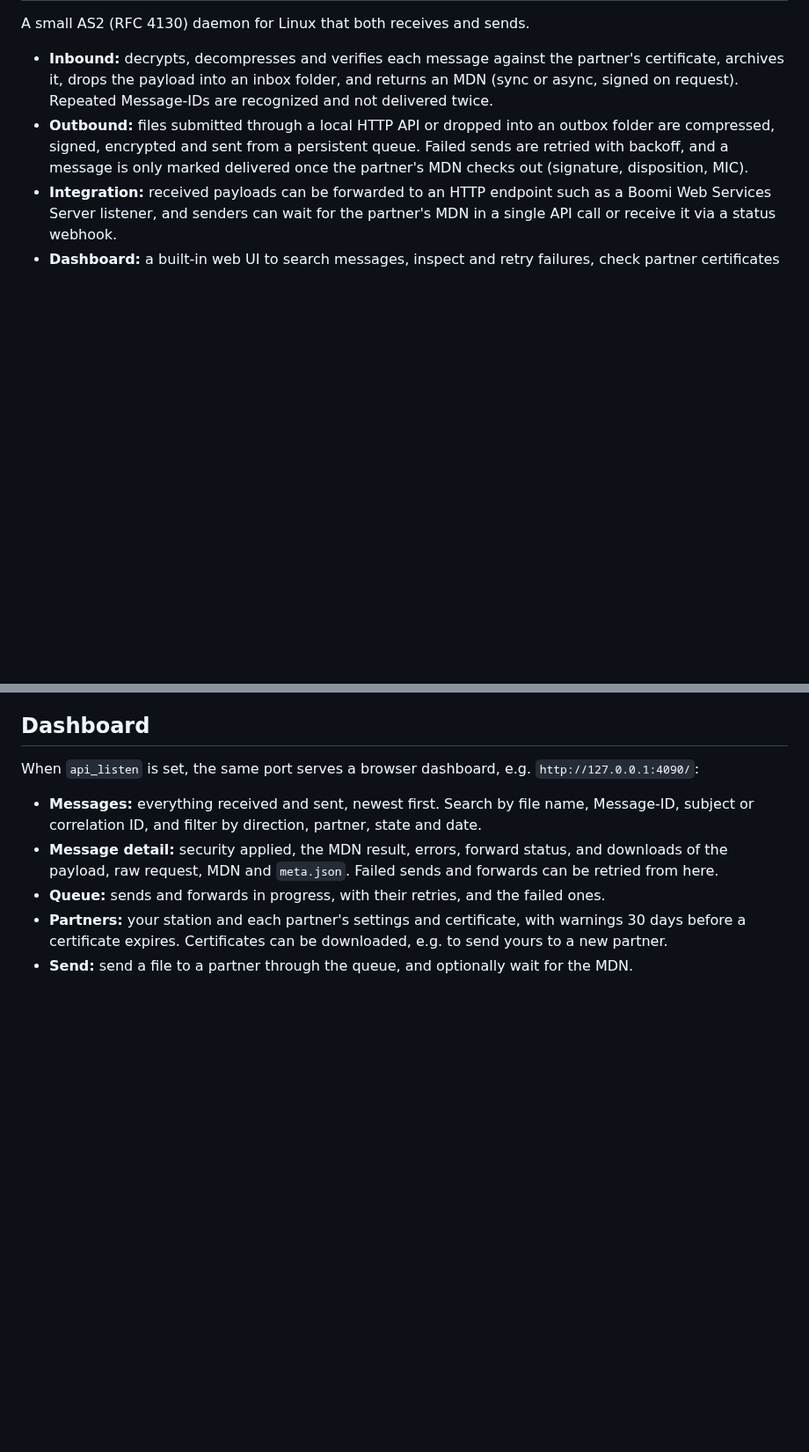
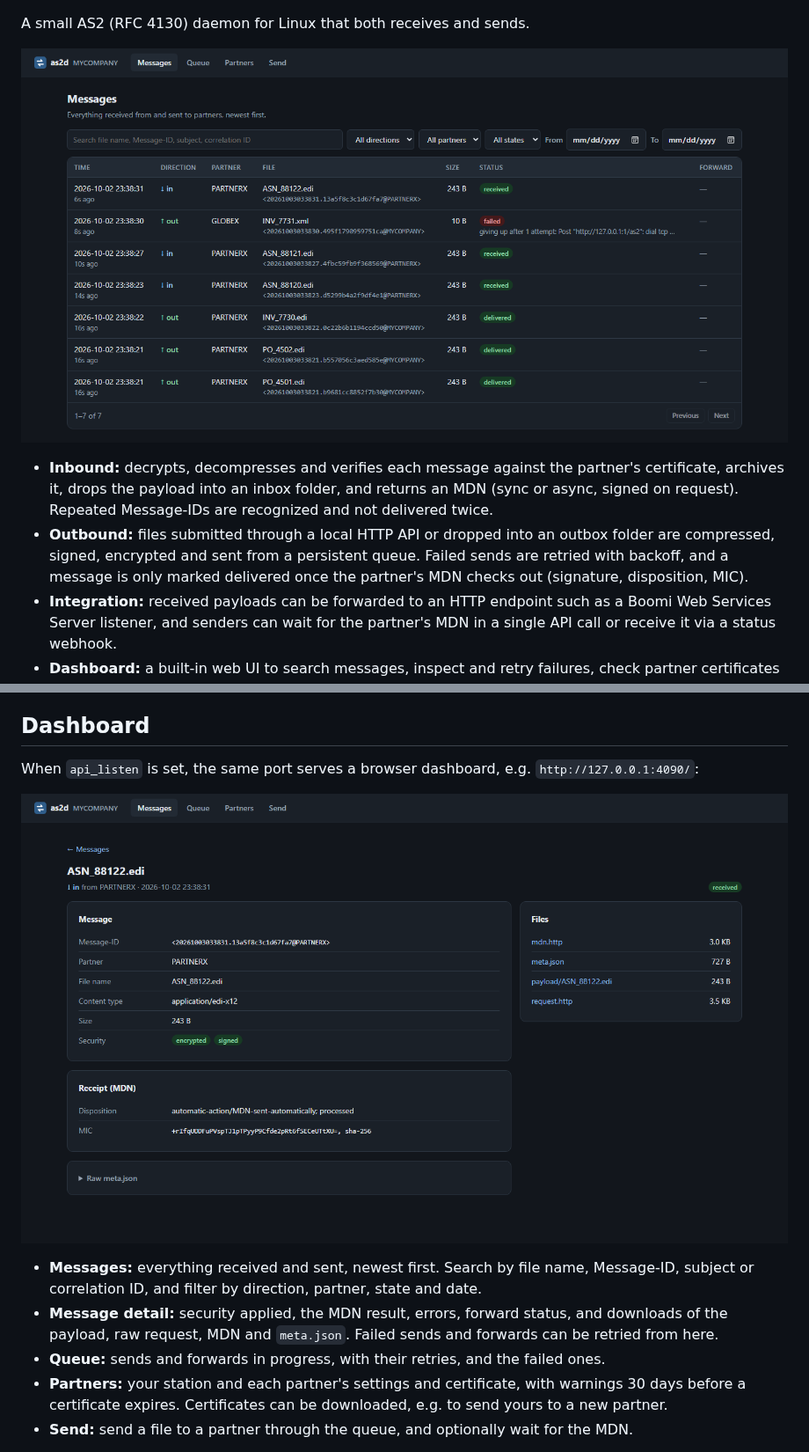
Before and after one commit to WeadockM/as2d, a Markdown page: README.md, 2 parts joined by grey strips. Shown at 88% size. GitHub-like rendering; pictures changed too: docs/images/dashboard-message.png (added), docs/images/dashboard-messages.png (added); blank space fills up the shorter version.

```diff
--- a/README.md
+++ b/README.md
@@ -3,4 +7,6 @@
 A small AS2 (RFC 4130) daemon for Linux that both receives and sends.
+
+![The as2d dashboard: a list of messages received from and sent to partners, with their status](docs/images/dashboard-messages.png)
 
 - **Inbound:** decrypts, decompresses and verifies each message against the
   partner's certificate, archives it, drops the payload into an inbox
@@ -264,6 +279,8 @@ needs no C libraries. Keep the index on local disk, not a network share.
 When `api_listen` is set, the same port serves a browser dashboard, e.g.
 `http://127.0.0.1:4090/`:
 
+![Message detail: security, MDN result and the archived files](docs/images/dashboard-message.png)
+
 - **Messages:** everything received and sent, newest first. Search by file
   name, Message-ID, subject or correlation ID, and filter by direction,
   partner, state and date.
```
Also changed, not shown: other parts of README.md (+18 -0 lines), CHANGELOG.md (added, +44 -0 lines), SECURITY.md (added, +30 -0 lines), 5 other files.
